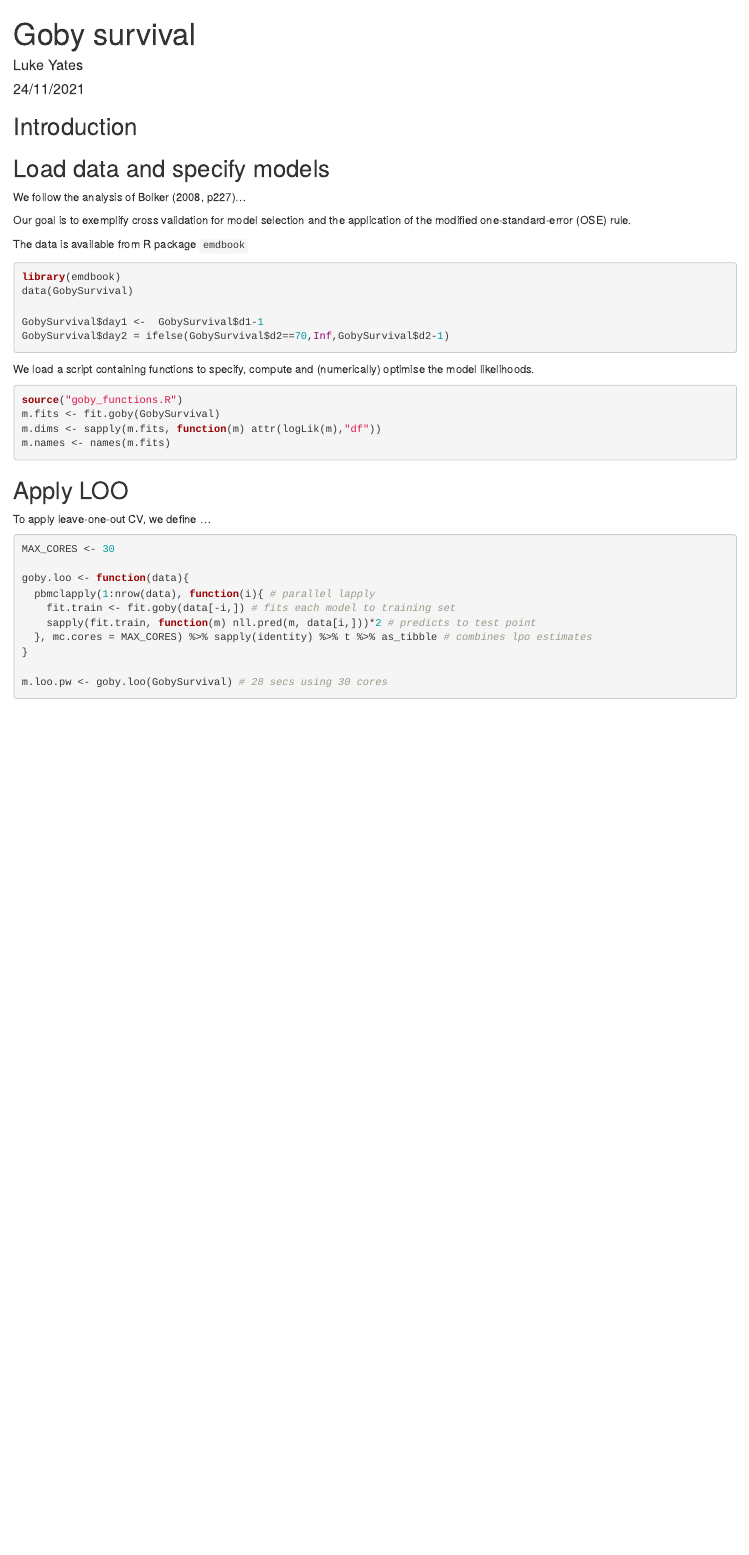
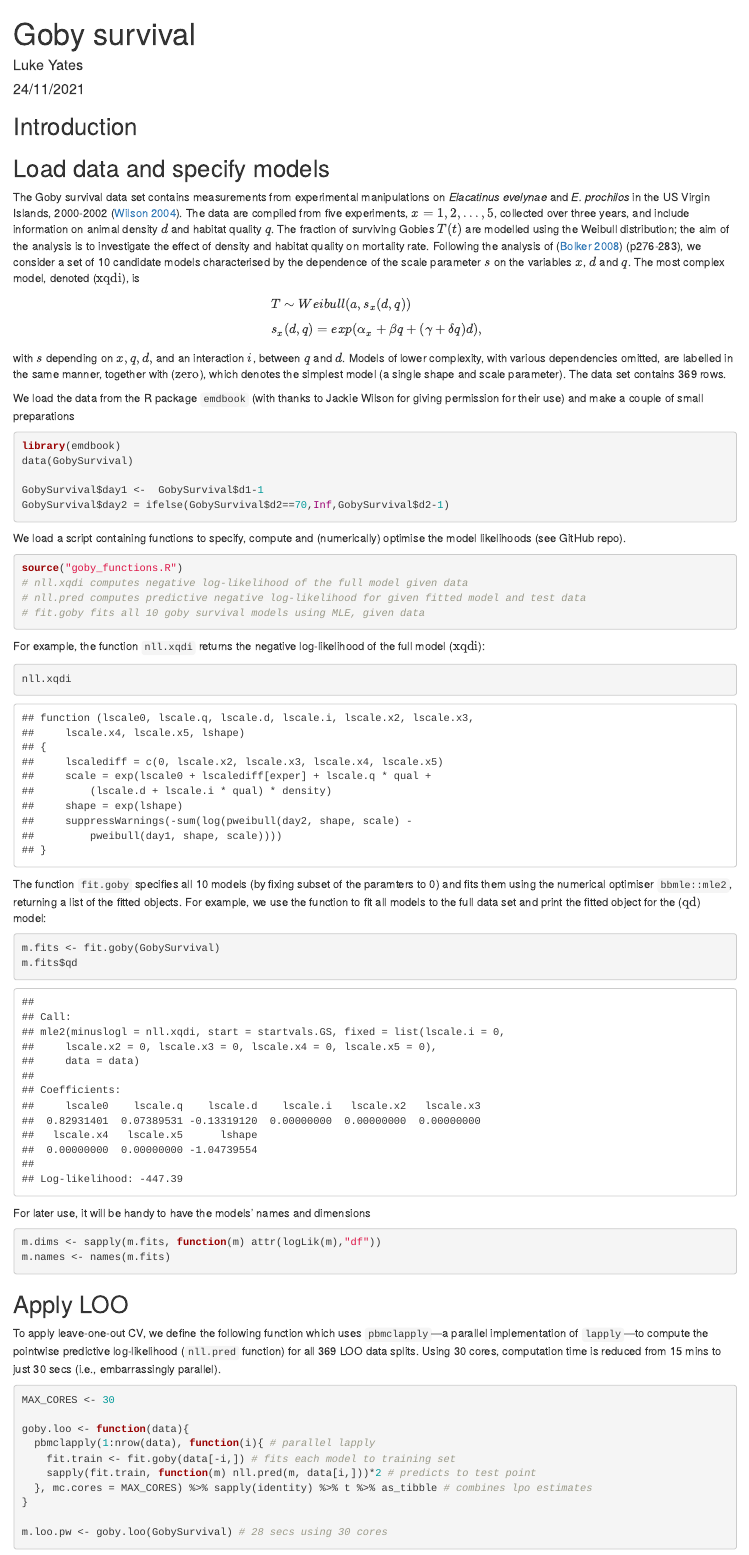
Before and after one commit to l-a-yates/modifiedSelectionRule, an R Markdown document (goby.Rmd): the page in a window 1100 px wide, from its top. The pictures show the output file goby.html that the author committed with the source, opened offline.

Commit message:
update goby

````diff
--- a/goby.Rmd
+++ b/goby.Rmd
@@ -28,11 +28,17 @@ knitr::opts_chunk$set(echo = TRUE, dev="png",
 
 ## Load data and specify models
 
-We follow the analysis of Bolker (2008, p227)...
+The Goby survival data set contains measurements from experimental manipulations on *Elacatinus evelynae* and *E. prochilos* in the US Virgin Islands, 2000-2002 [@Wilson2004]. The data are compiled from five experiments, $x = 1,2,...,5$, collected over three years, and include information on animal density $d$ and habitat quality $q$. The fraction of surviving Gobies $T(t)$ are modelled using the Weibull distribution; the aim of the analysis is to investigate the effect of density and habitat quality on mortality rate. Following the analysis of [@Bolker2008] (p276-283), we consider a set of 10 candidate models characterised by the dependence of the scale parameter $s$ on the variables $x$, $d$ and $q$. The most complex model, denoted ($\mbox{xqdi}$), is
 
-Our goal is to exemplify cross validation for model selection and the application of the modified one-standard-error (OSE) rule.
+\begin{eqnarray*}
+    &&T \sim Weibull(a,s_x(d,q))\\[2mm]
+    &&s_x(d,q) = exp(\alpha_x + \beta q + (\gamma + \delta q)d),
+\end{eqnarray*}
 
-The data is available from R package `emdbook`
+with $s$ depending on $x,q,d,$ and an interaction $i$, between $q$ and $d$. Models of lower complexity, with various dependencies omitted, are labelled in the same manner, together with ($\mbox{zero}$), which denotes the simplest model (a single shape and scale parameter). The data set contains 369 rows.
+
+We load the data from the R package `emdbook` (with thanks to Jackie Wilson for giving permission for their use) and make a couple of small preparations
+
 ```{r load data}
 library(emdbook)
 data(GobySurvival)
@@ -41,22 +47,35 @@ GobySurvival$day1 <-  GobySurvival$d1-1
 GobySurvival$day2 = ifelse(GobySurvival$d2==70,Inf,GobySurvival$d2-1)
 ```
 
-We load a script containing functions to specify, compute and (numerically) optimise the model likelihoods.
+We load a script containing functions to specify, compute and (numerically) optimise the model likelihoods (see GitHub repo).
 
 ```{r load goby functions}
 source("goby_functions.R")
+# nll.xqdi computes negative log-likelihood of the full model given data
+# nll.pred computes predictive negative log-likelihood for given fitted model and test data
+# fit.goby fits all 10 goby survival models using MLE, given data
+```
+For example, the function `nll.xqdi` returns the negative log-likelihood of the full model ($\mbox{xqdi}$):
+```{r}
+nll.xqdi
+```
+The function `fit.goby` specifies all 10 models (by fixing subset of the paramters to 0) and fits them using the numerical optimiser `bbmle::mle2`, returning a list of the fitted objects. For example, we use the function to fit all models to the full data set and print the fitted object for the ($\mbox{qd}$) model:
+```{r}
 m.fits <- fit.goby(GobySurvival)
+m.fits$qd
+```
+For later use, it will be handy to have the models' names and dimensions
+```{r}
 m.dims <- sapply(m.fits, function(m) attr(logLik(m),"df"))
 m.names <- names(m.fits)
 ```
-
 
 ## Apply LOO
 ```{r load loo, echo = FALSE}
 m.loo.pw <- readRDS("goby_loo.rds")
 ```
 
-To apply leave-one-out CV, we define ...
+To apply leave-one-out CV, we define the following function which uses `pbmclapply`---a parallel implementation of `lapply`---to compute the pointwise predictive log-likelihood (`nll.pred` function) for all 369 LOO data splits for all 10 models. Using 30 cores, computation time is reduced from 15 mins to just 30 secs (i.e., embarrassingly parallel).
 ```{r loo, eval=FALSE}
 MAX_CORES <- 30
 
````
Also changed, not shown: goby.html, goby.Rmd (6 more changed lines).
